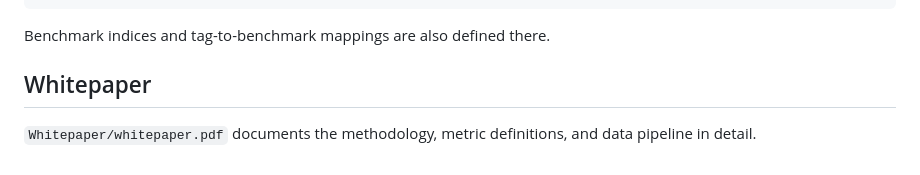
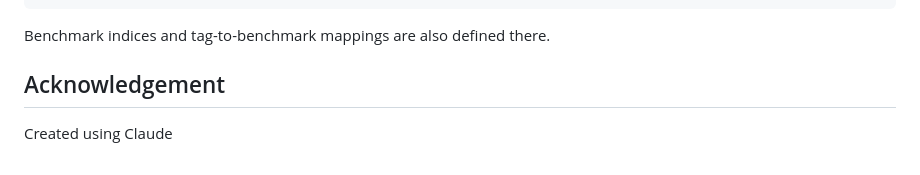
Before and after one commit to tulasiramreddy/Indian_MutualFunds_Analytics, a Markdown page: README.md, the part around the change. Rendered like a GitHub page.

Commit message:
Rename 'Whitepaper' section to 'Acknowledgement'
Updated section titles in README.md.

```diff
--- a/README.md
+++ b/README.md
@@ -120,6 +120,6 @@ MFAPI_DELAY_SECONDS = 0.5     # Rate limit for mfapi.in
 
 Benchmark indices and tag-to-benchmark mappings are also defined there.
 
-## Whitepaper
+## Acknowledgement
 
-`Whitepaper/whitepaper.pdf` documents the methodology, metric definitions, and data pipeline in detail.
+Created using Claude
```
